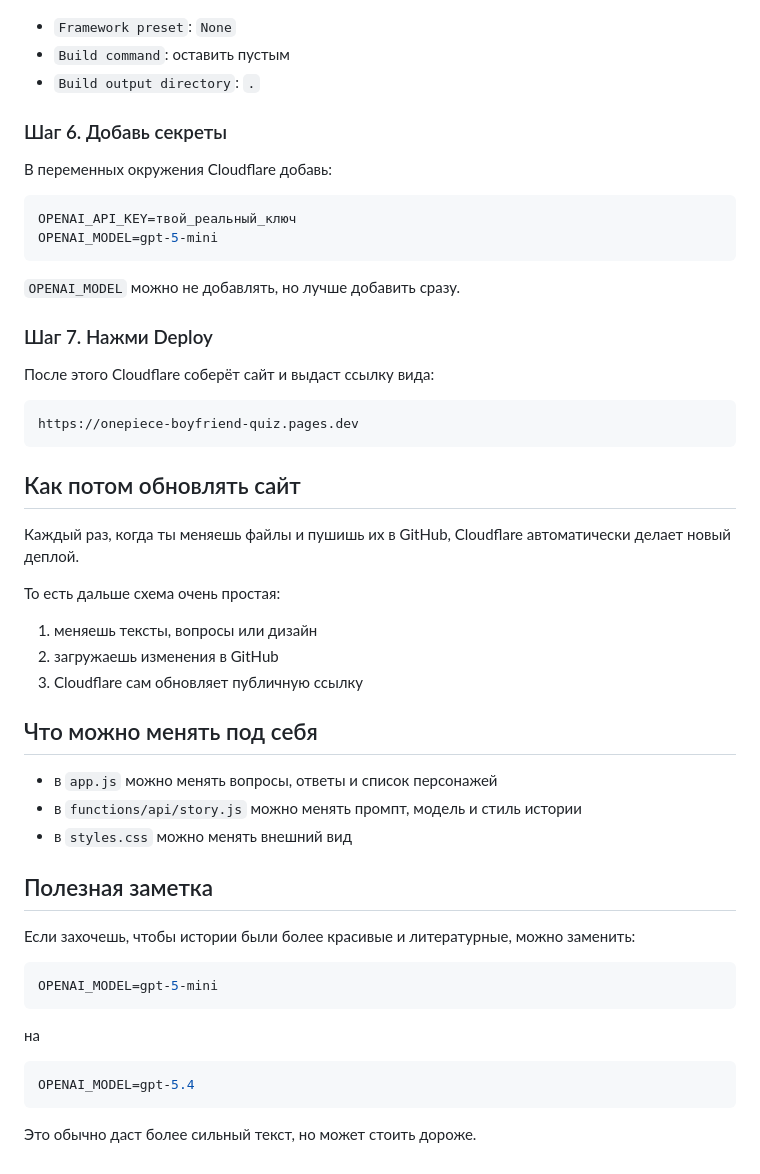
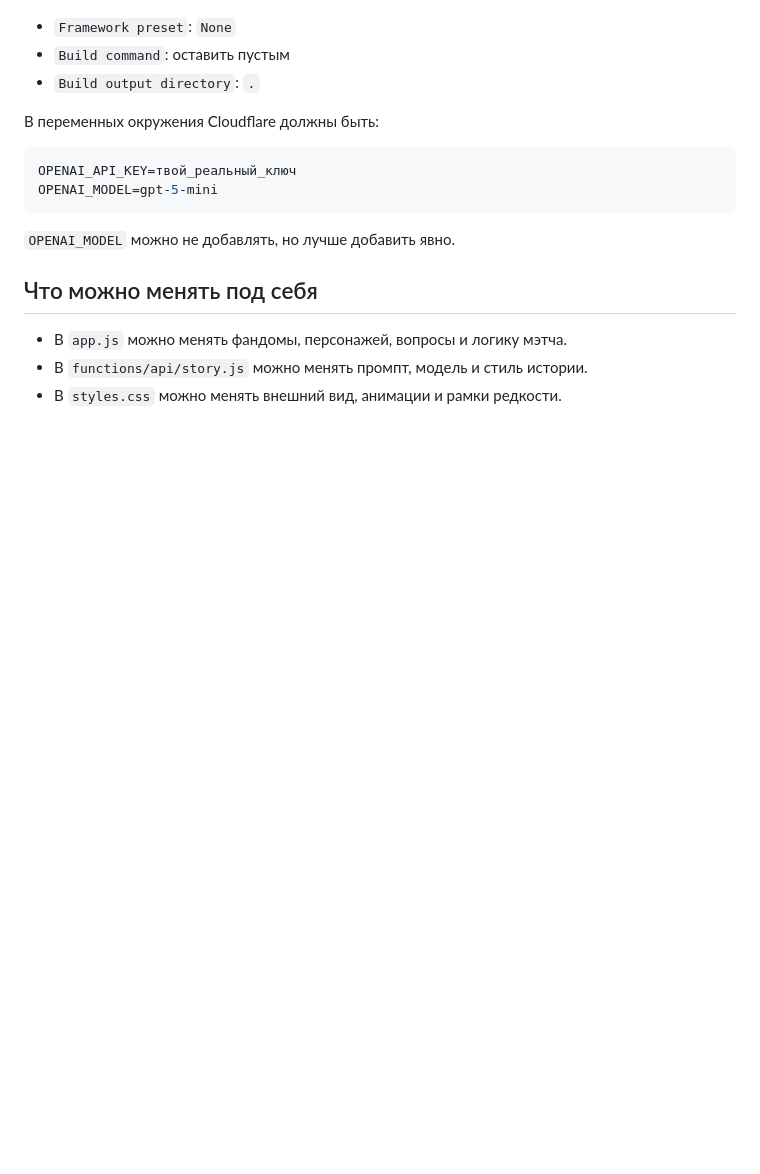
Before and after one commit to Hulore/fandom-partner-quiz, a Markdown page: README.md, the part around one of its changes. Rendered like a GitHub page; blank space fills up the shorter version.

````diff
--- a/README.md
+++ b/README.md
@@ -83,53 +68,17 @@ git push -u origin main
 - `Build command`: оставить пустым
 - `Build output directory`: `.`
 
-### Шаг 6. Добавь секреты
-
-В переменных окружения Cloudflare добавь:
+В переменных окружения Cloudflare должны быть:
 
 ```env
 OPENAI_API_KEY=твой_реальный_ключ
 OPENAI_MODEL=gpt-5-mini
 ```
 
-`OPENAI_MODEL` можно не добавлять, но лучше добавить сразу.
-
-### Шаг 7. Нажми Deploy
-
-После этого Cloudflare соберёт сайт и выдаст ссылку вида:
-
-```text
-https://onepiece-boyfriend-quiz.pages.dev
-```
-
-## Как потом обновлять сайт
-
-Каждый раз, когда ты меняешь файлы и пушишь их в GitHub, Cloudflare автоматически делает новый деплой.
-
-То есть дальше схема очень простая:
-
-1. меняешь тексты, вопросы или дизайн
-2. загружаешь изменения в GitHub
-3. Cloudflare сам обновляет публичную ссылку
+`OPENAI_MODEL` можно не добавлять, но лучше добавить явно.
 
 ## Что можно менять под себя
 
-- в `app.js` можно менять вопросы, ответы и список персонажей
-- в `functions/api/story.js` можно менять промпт, модель и стиль истории
-- в `styles.css` можно менять внешний вид
-
-## Полезная заметка
-
-Если захочешь, чтобы истории были более красивые и литературные, можно заменить:
-
-```env
-OPENAI_MODEL=gpt-5-mini
-```
-
-на
-
-```env
-OPENAI_MODEL=gpt-5.4
-```
-
-Это обычно даст более сильный текст, но может стоить дороже.
+- В `app.js` можно менять фандомы, персонажей, вопросы и логику мэтча.
+- В `functions/api/story.js` можно менять промпт, модель и стиль истории.
+- В `styles.css` можно менять внешний вид, анимации и рамки редкости.
````
Also changed, not shown: other parts of README.md (+41 -56 lines).
